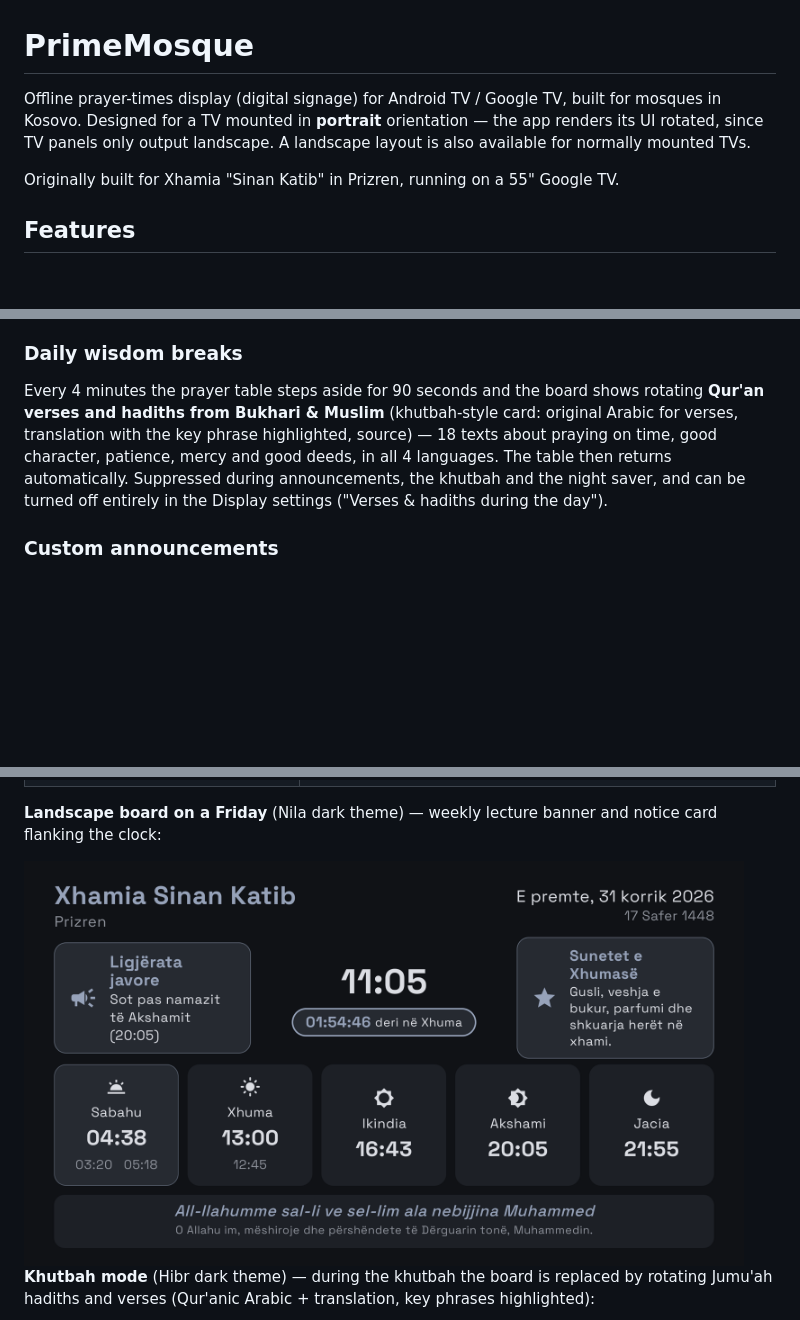
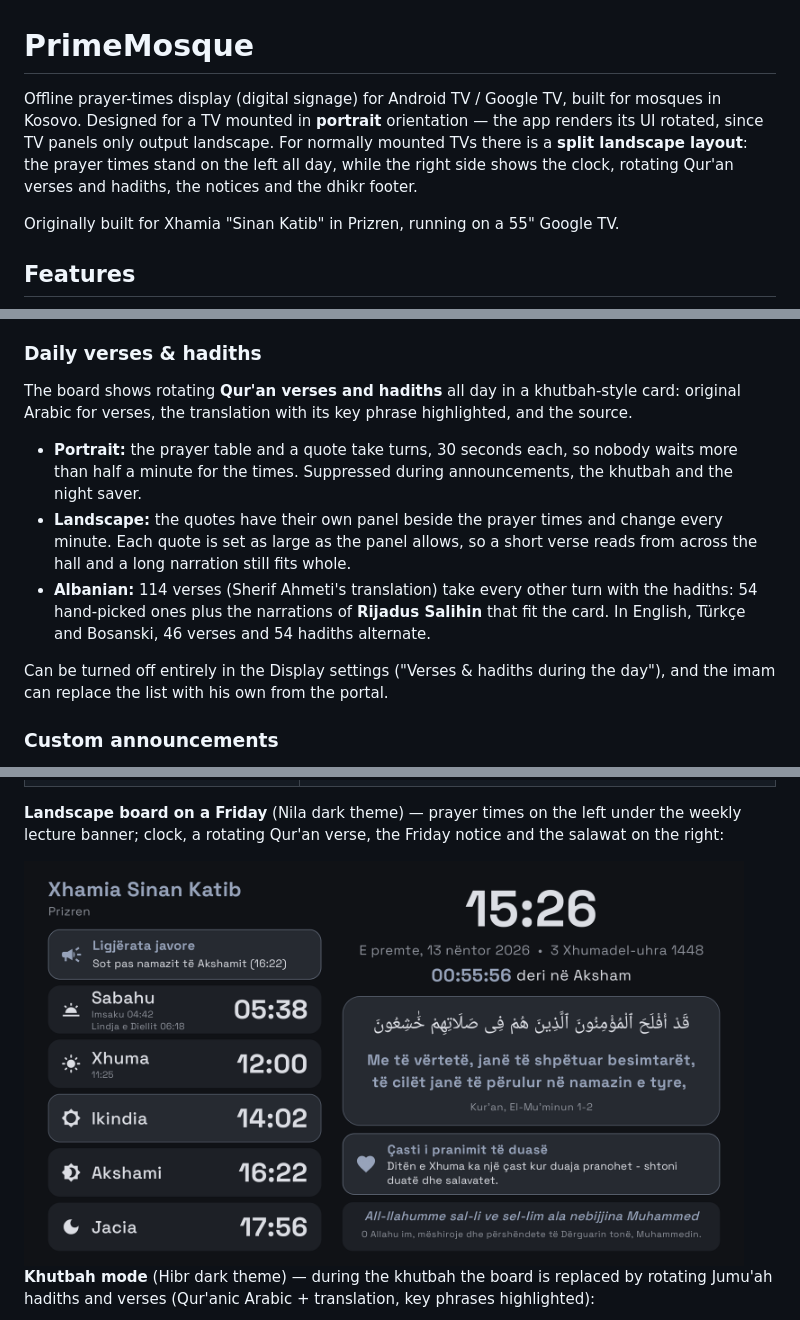
Before and after one commit to mergimkrasniqi/PrimeMosque, a Markdown page: README.md, 3 parts joined by grey strips. Drawn GitHub-style; pictures changed too: docs/screenshots/landscape-friday.png; blank space fills up the shorter version.

```diff
--- a/README.md
+++ b/README.md
@@ -1,6 +1,6 @@
 # PrimeMosque
 
-Offline prayer-times display (digital signage) for Android TV / Google TV, built for mosques in Kosovo. Designed for a TV mounted in **portrait** orientation — the app renders its UI rotated, since TV panels only output landscape. A landscape layout is also available for normally mounted TVs.
+Offline prayer-times display (digital signage) for Android TV / Google TV, built for mosques in Kosovo. Designed for a TV mounted in **portrait** orientation — the app renders its UI rotated, since TV panels only output landscape. For normally mounted TVs there is a **split landscape layout**: the prayer times stand on the left all day, while the right side shows the clock, rotating Qur'an verses and hadiths, the notices and the dhikr footer.
 
 Originally built for Xhamia "Sinan Katib" in Prizren, running on a 55" Google TV.
 
@@ -20,8 +20,13 @@ Originally built for Xhamia "Sinan Katib" in Prizren, running on a 55" Google TV
 - **Custom Jumu'ah time** — each mosque can hold Xhuma at its own fixed time (12:00–15:00 in 5-minute steps) or simply follow Dhuhr; the board, announcement, countdown and notices all shift together.
 - **Full-screen khutbah mode** — from the Jumu'ah time, for a configurable duration (default 20 min), the whole board is replaced: mosque name, clock and date on top, and in the center a rotating collection of **10 Jumu'ah hadiths and Qur'an verses**. Hadiths are given in full narration form ("Ebu Hurejra r.a. tregon se Pejgamberi s.a.v.s. ka thënë: «…»"), verses include the **original Arabic** above the translation, and the key phrase of each quote is highlighted in the theme accent. A calm crossfade rotates them every 30 seconds.
 
-### Daily wisdom breaks
-Every 4 minutes the prayer table steps aside for 90 seconds and the board shows rotating **Qur'an verses and hadiths from Bukhari & Muslim** (khutbah-style card: original Arabic for verses, translation with the key phrase highlighted, source) — 18 texts about praying on time, good character, patience, mercy and good deeds, in all 4 languages. The table then returns automatically. Suppressed during announcements, the khutbah and the night saver, and can be turned off entirely in the Display settings ("Verses & hadiths during the day").
+### Daily verses & hadiths
+The board shows rotating **Qur'an verses and hadiths** all day in a khutbah-style card: original Arabic for verses, the translation with its key phrase highlighted, and the source.
+- **Portrait:** the prayer table and a quote take turns, 30 seconds each, so nobody waits more than half a minute for the times. Suppressed during announcements, the khutbah and the night saver.
+- **Landscape:** the quotes have their own panel beside the prayer times and change every minute. Each quote is set as large as the panel allows, so a short verse reads from across the hall and a long narration still fits whole.
+- **Albanian:** 114 verses (Sherif Ahmeti's translation) take every other turn with the hadiths: 54 hand-picked ones plus the narrations of **Rijadus Salihin** that fit the card. In English, Türkçe and Bosanski, 46 verses and 54 hadiths alternate.
+
+Can be turned off entirely in the Display settings ("Verses & hadiths during the day"), and the imam can replace the list with his own from the portal.
 
 ### Custom announcements
 Two free-text slots ("Njoftimet") for the mosque's own messages — janaza notices, Ramadan programs, fundraisers. While set, they rotate in the notice card all day alongside the contextual notices. From the portal each announcement can carry an **expiry date** (shown through that day, inclusive) after which it removes itself from the board.
@@ -78,5 +83,5 @@ Sync is one-directional (portal → TV); on first contact the TV publishes its c
   </tr>
 </table>
 
-**Landscape board on a Friday** (Nila dark theme) — weekly lecture banner and notice card flanking the clock:
+**Landscape board on a Friday** (Nila dark theme) — prayer times on the left under the weekly lecture banner; clock, a rotating Qur'an verse, the Friday notice and the salawat on the right:
 
```
Also changed, not shown: other parts of README.md (+2 -2 lines), 1 other file.
